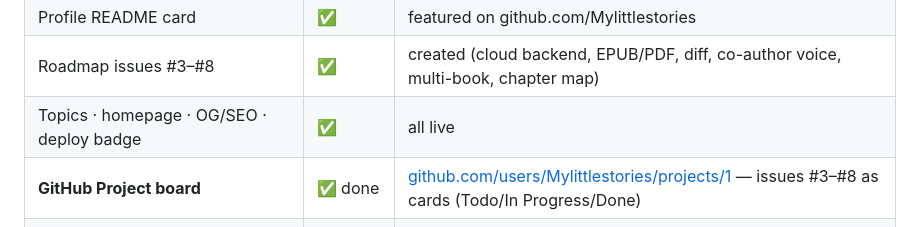
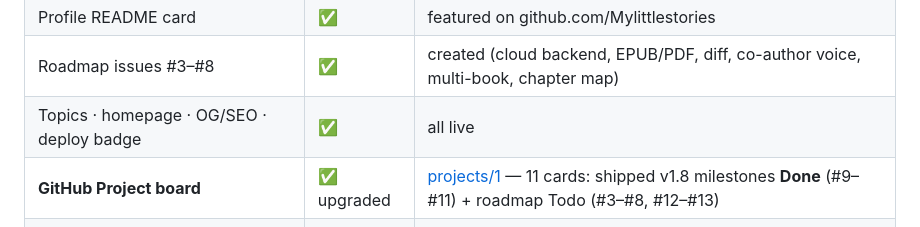
Before and after one commit to Mylittlestories/caveman-writer-studio, a Markdown page: PROMOTION.md, the part around the change. Rendered like a GitHub page.

```diff
--- a/PROMOTION.md
+++ b/PROMOTION.md
@@ -55,6 +55,6 @@ What's the one thing your writing workflow is missing? I read every comment.
 | Profile README card | ✅ | featured on github.com/Mylittlestories |
 | Roadmap issues #3–#8 | ✅ | created (cloud backend, EPUB/PDF, diff, co-author voice, multi-book, chapter map) |
 | Topics · homepage · OG/SEO · deploy badge | ✅ | all live |
-| **GitHub Project board** | ✅ done | [github.com/users/Mylittlestories/projects/1](https://github.com/users/Mylittlestories/projects/1) — issues #3–#8 as cards (Todo/In Progress/Done) |
+| **GitHub Project board** | ✅ upgraded | [projects/1](https://github.com/users/Mylittlestories/projects/1) — 11 cards: shipped v1.8 milestones **Done** (#9–#11) + roadmap Todo (#3–#8, #12–#13) |
 | Social preview image | ⚠️ manual | Repo → Settings → Social preview → `assets/og-image.jpg` |
 | External posts (X / LinkedIn / Reddit) | ⏳ manual | LinkedIn copy above; X/Reddit on request |
```
Also changed, not shown: README.md (+3 -0 lines).
